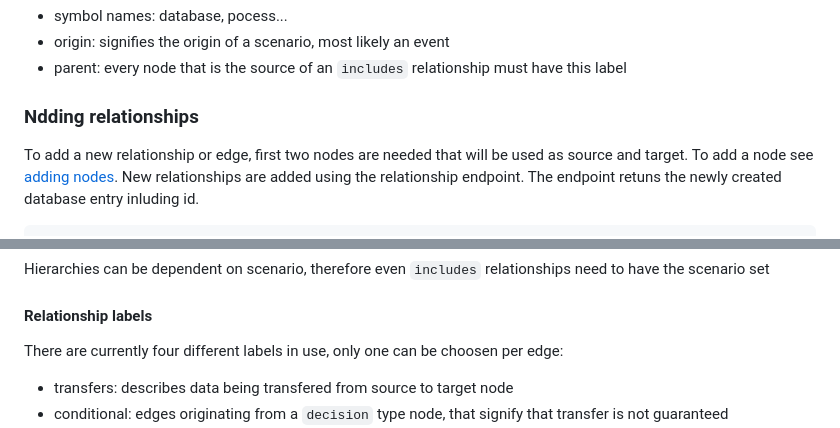
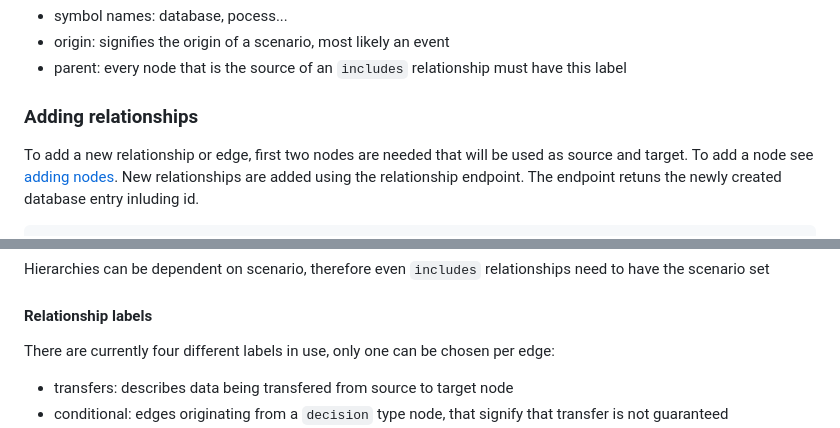
Before and after one commit to GabSchach/HDVis_fork, a Markdown page: README.md, 2 parts joined by grey strips. GitHub-like rendering.

```diff
--- a/README.md
+++ b/README.md
@@ -433,7 +478,7 @@ Node labels must be in the `labelsEnum`, additionally labels that will be used t
 
 
 
-### Ndding relationships
+### Adding relationships
 
 To add a new relationship or edge, first two nodes are needed that will be used as source and target. To add a node see [adding nodes](#adding-nodes). New relationships are added using the relationship endpoint. The endpoint retuns the newly created database entry inluding id.
 
@@ -481,7 +526,7 @@ Hierarchies can be dependent on scenario, therefore even `includes` relationship
 
 #### Relationship labels
 
-There are currently four different labels in use, only one can be choosen per edge:
+There are currently four different labels in use, only one can be chosen per edge:
 
 * transfers: describes data being transfered from source to target node
 * conditional: edges originating from a `decision` type node, that signify that transfer is not guaranteed
```
Also changed, not shown: other parts of README.md (+53 -8 lines).
